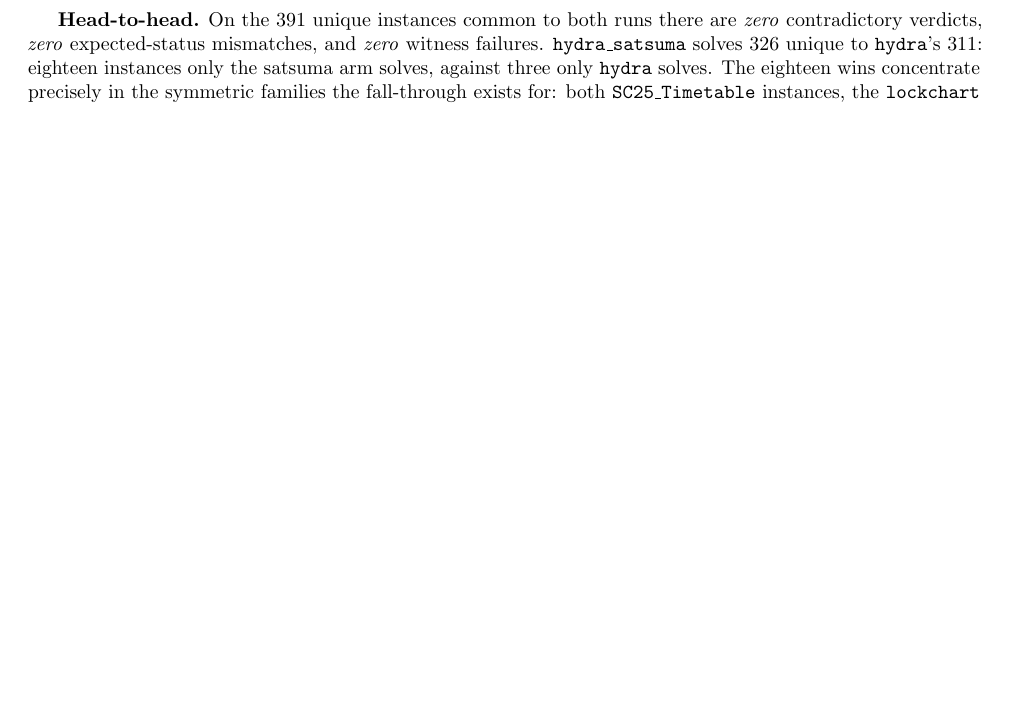
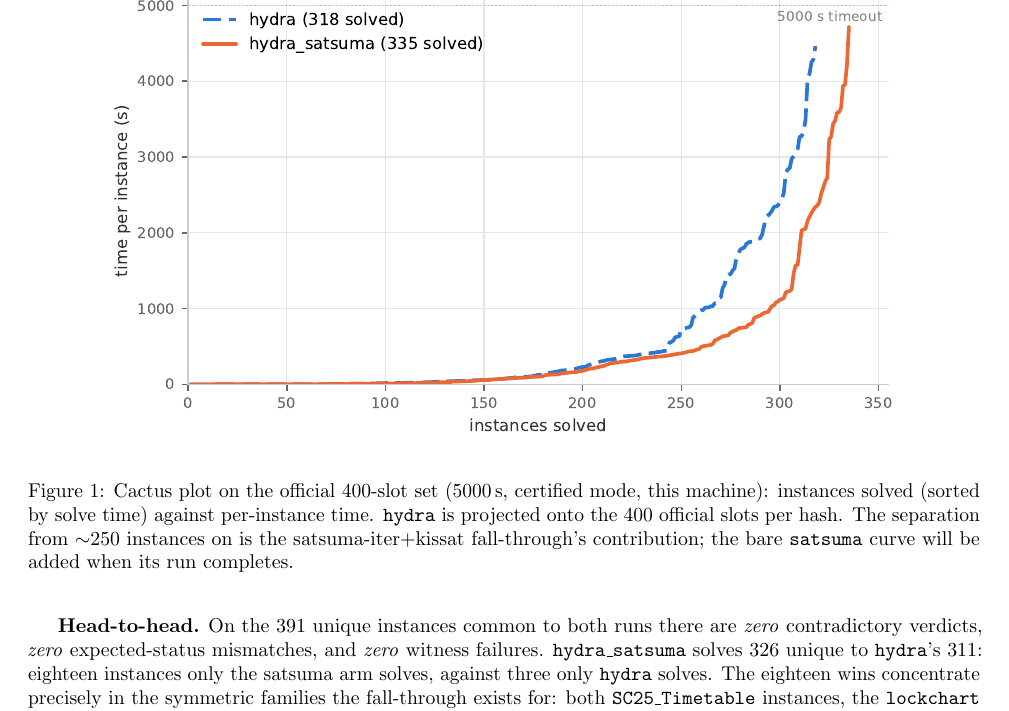
Before and after one commit to gsidebottom/logic, a LaTeX document (doc/hydra_satsuma_solver.tex): part of page 6 of 6 before the commit and part of page 6 of 7 after it, cut at the place of the change, the shorter picture padded with empty space. Compiled offline with pdfLaTeX.

Commit message:
doc: solver description — combined cactus plot (hydra vs hydra_satsuma)
Adds Figure 1 to the interim results: cactus plot over the official
400-slot set (hydra projected per hash onto the slots), vector PDF
generated from the two run jsons. hydra 318 dashed blue vs
hydra_satsuma 335 solid orange (colorblind-validated pair + linestyle
as secondary encoding), 5000s timeout rule, separation visible from
~250 instances on. Caption notes the bare satsuma curve lands when
its run completes; generator inline in the commit history via
doc/hydra_satsuma_solver_cactus.pdf regeneration from the jsons.

Co-Authored-By: Claude Fable 5 <noreply@anthropic.com>

```diff
--- a/doc/hydra_satsuma_solver.tex
+++ b/doc/hydra_satsuma_solver.tex
@@ -10,6 +10,7 @@
 \usepackage{fancyvrb}
 \usepackage{enumitem}
 \usepackage{microtype}
+\usepackage{graphicx}
 \usepackage[hidelinks]{hyperref}
 \urlstyle{same}
 \setlist{itemsep=2pt,topsep=3pt}
@@ -463,6 +464,18 @@ run predates the 400-slot protocol; its two unchecked proofs are
 checker-resource casualties, not rejections).}
 \end{center}
 
+\begin{figure}[h]
+\centering
+\includegraphics[width=0.86\linewidth]{hydra_satsuma_solver_cactus.pdf}
+\caption{Cactus plot on the official 400-slot set (5000\,s, certified
+mode, this machine): instances solved (sorted by solve time) against
+per-instance time. \texttt{hydra} is projected onto the 400 official
+slots per hash. The separation from $\sim$250 instances on is the
+satsuma-iter+kissat fall-through's contribution; the bare
+\texttt{satsuma} curve will be added when its run completes.}
+\label{fig:cactus}
+\end{figure}
+
 \textbf{Head-to-head.} On the 391 unique instances common to both
 runs there are \emph{zero} contradictory verdicts, \emph{zero}
 expected-status mismatches, and \emph{zero} witness failures.
```
Also changed, not shown: doc/hydra_satsuma_solver.pdf, doc/hydra_satsuma_solver_cactus.pdf (added).
